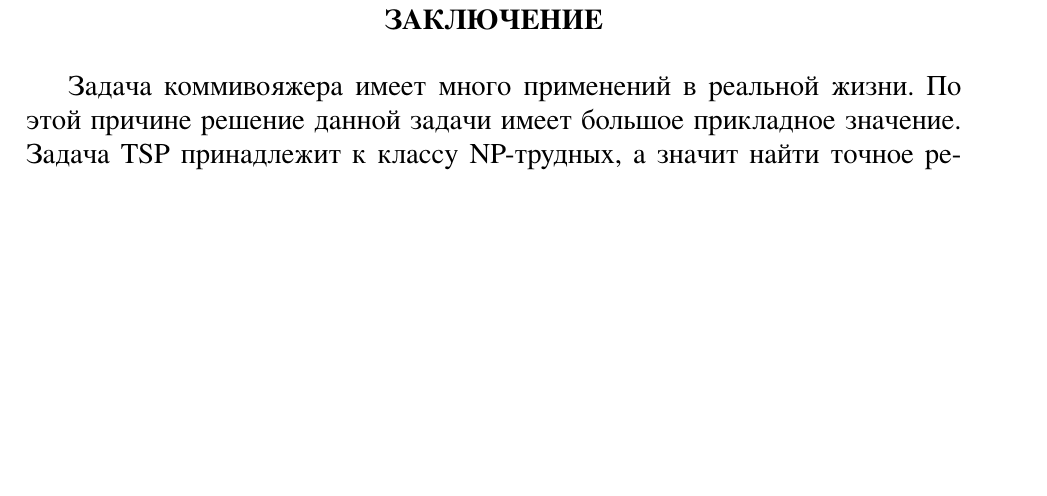
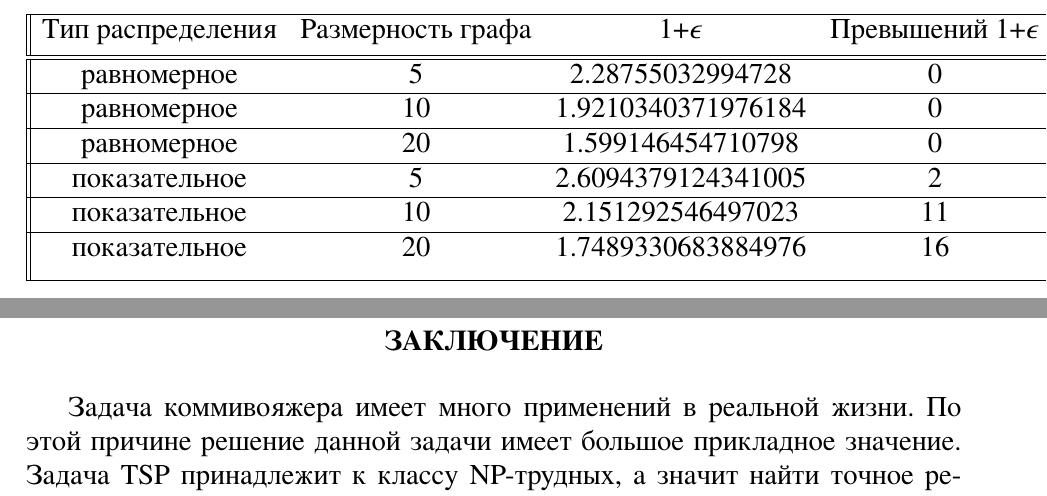
Before and after one commit to CRASHGRIM/Diploma, a LaTeX document (Введение, теорема Петрова и неравенство Чебышева.tex): part of page 25 of 26 before the commit and two parts of pages 24 and 25 of 26 after it, the two joined at a grey line, cut at the place of the change, the shorter picture padded with empty space. The pictures show the PDF file Введение, теорема Петрова и неравенство Чебышева.pdf that the author committed with the source.

Commit message:
test results added

```diff
--- a/Введение, теорема Петрова и неравенство Чебышева.tex
+++ b/Введение, теорема Петрова и неравенство Чебышева.tex
@@ -861,6 +861,26 @@ P\{ W(\pi)>(1+\epsilon_n)OPT \} = O(n^{-1})
 
 В случае исследования показательного распределения возникли затруднения с применением "Concorde". Приложение не может обрабатывать слишком большие веса ребер, вследствие чего возникла необходимость использования другого механизма решения. Был найден github репозиторий с реализованным на языке программирования python алгоритмом Хельда-Карпа. Данный алгоритм находит точное решение задачи за время $O(n^2 2^n)$. В приложениях также присутствуют результаты проверки времени работы алгоритма для графов различной размерности. Опыты подтвердили оценку $O(n^2 2^n)$. Полные результаты опытов можно увидеть также в приложениях, в самой же работе приводится лишь статистический итог.
 
+\begin{center}
+ \begin{tabular}{||c c c c||}
+ \hline
+ Тип распределения & Размерность графа  & 1+$\epsilon$  & Превышений 1+$\epsilon$ \\ [0.5ex]
+ \hline\hline
+ равномерное & 5 & 2.28755032994728 & 0 \\
+ \hline
+ равномерное & 10 & 1.9210340371976184 & 0 \\
+ \hline
+ равномерное & 20 & 1.599146454710798 & 0 \\
+ \hline
+ показательное & 5 & 2.6094379124341005 & 2 \\
+ \hline
+ показательное & 10 & 2.151292546497023 & 11 \\
+ \hline
+ показательное & 20 & 1.7489330683884976 & 16 \\ [1ex]
+ \hline
+\end{tabular}
+\end{center}
+
 
 \newpage
 
```
Also changed, not shown: Введение, теорема Петрова и неравенство Чебышева.pdf, Введение, теорема Петрова и неравенство Чебышева.tex (2 more changed lines), 2 other files.
